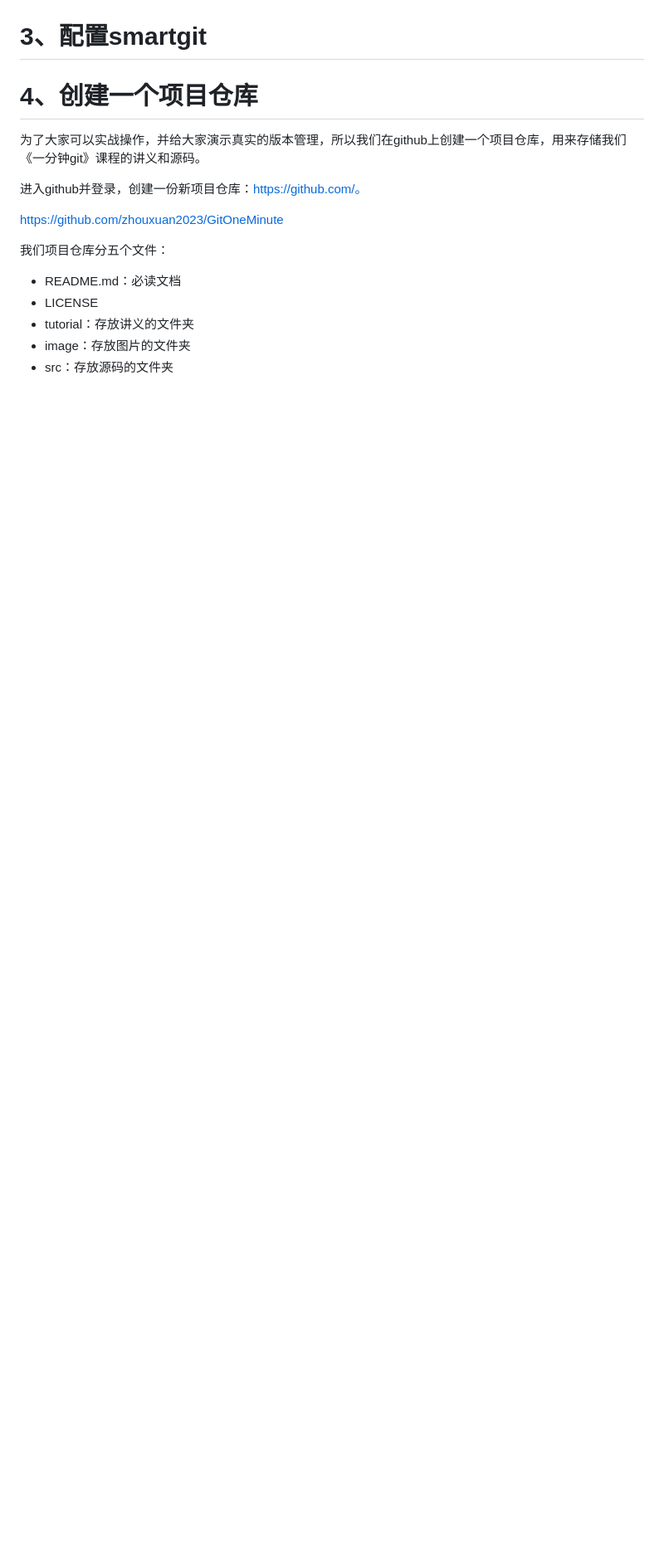
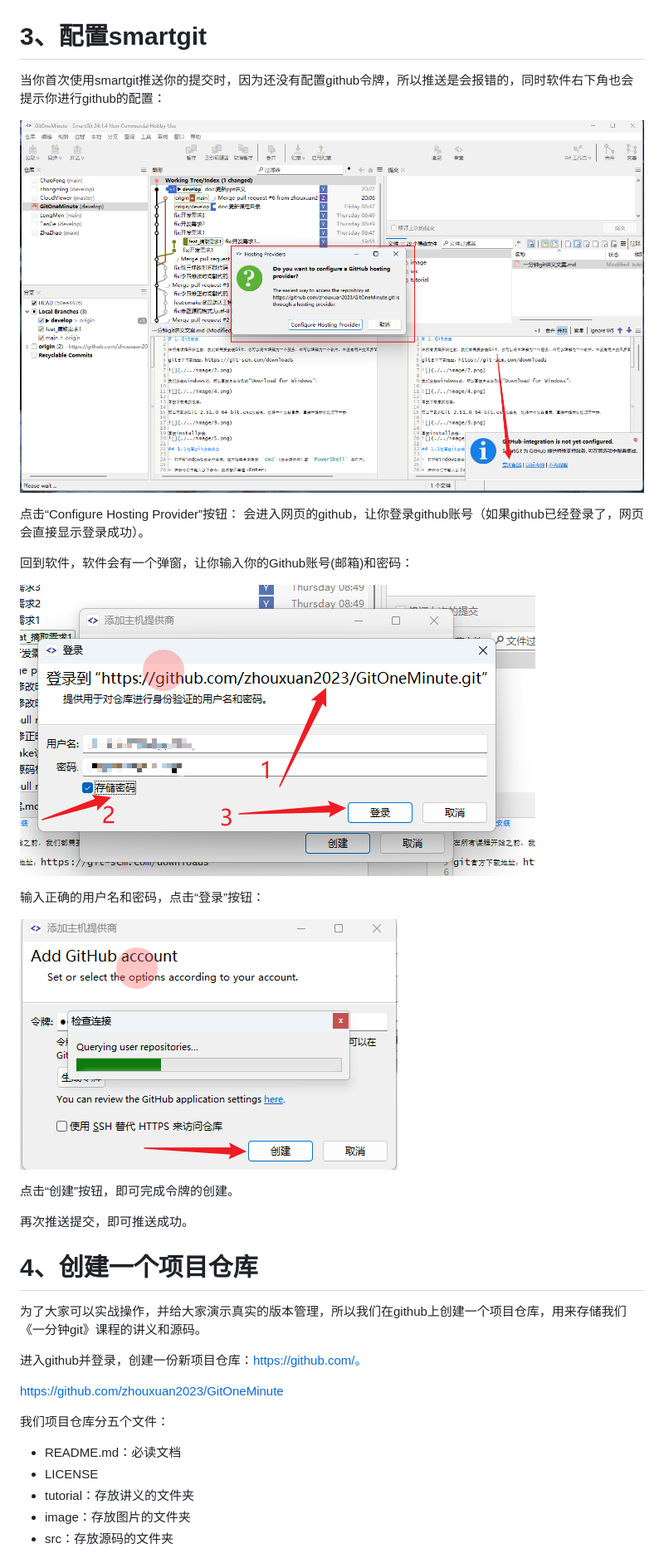
Before and after one commit to zhouxuan2023/GitOneMinute, a Markdown page: tutorial/一分钟git讲义文案.md, the part around one of its changes. Shown at 83% size. Rendered like a GitHub page; pictures changed too: image/15.png (added), image/17.png (added), image/18.png (added); blank space fills up the shorter version.

Commit message:
doc:更新md讲义文档

```diff
--- a/tutorial/一分钟git讲义文案.md
+++ b/tutorial/一分钟git讲义文案.md
@@ -57,9 +57,24 @@ smartgit官网：https://www.smartgit.dev/
 
 # 3、配置smartgit
 
-###
+当你首次使用smartgit推送你的提交时，因为还没有配置github令牌，所以推送是会报错的，同时软件右下角也会提示你进行github的配置：
 
+![](./../image/15.png)
 
+点击“Configure Hosting Provider”按钮：
+会进入网页的github，让你登录github账号（如果github已经登录了，网页会直接显示登录成功）。
+
+回到软件，软件会有一个弹窗，让你输入你的Github账号(邮箱)和密码：
+
+![](./../image/17.png)
+
+输入正确的用户名和密码，点击“登录”按钮：
+
+![](./../image/18.png)
+
+点击“创建”按钮，即可完成令牌的创建。
+
+再次推送提交，即可推送成功。
 
 
 
```
Also changed, not shown: other parts of tutorial/一分钟git讲义文案.md (+4 -2 lines), image/16.png (added), image/19.png (added).
